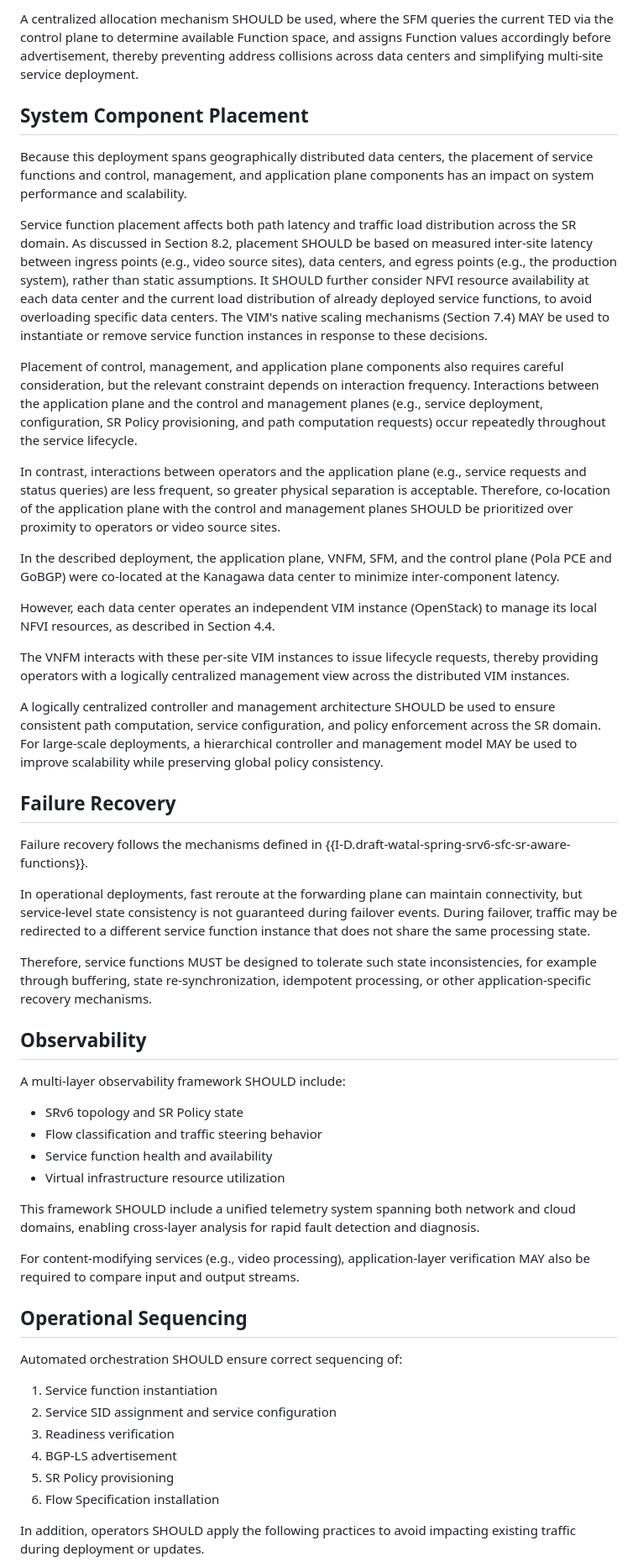
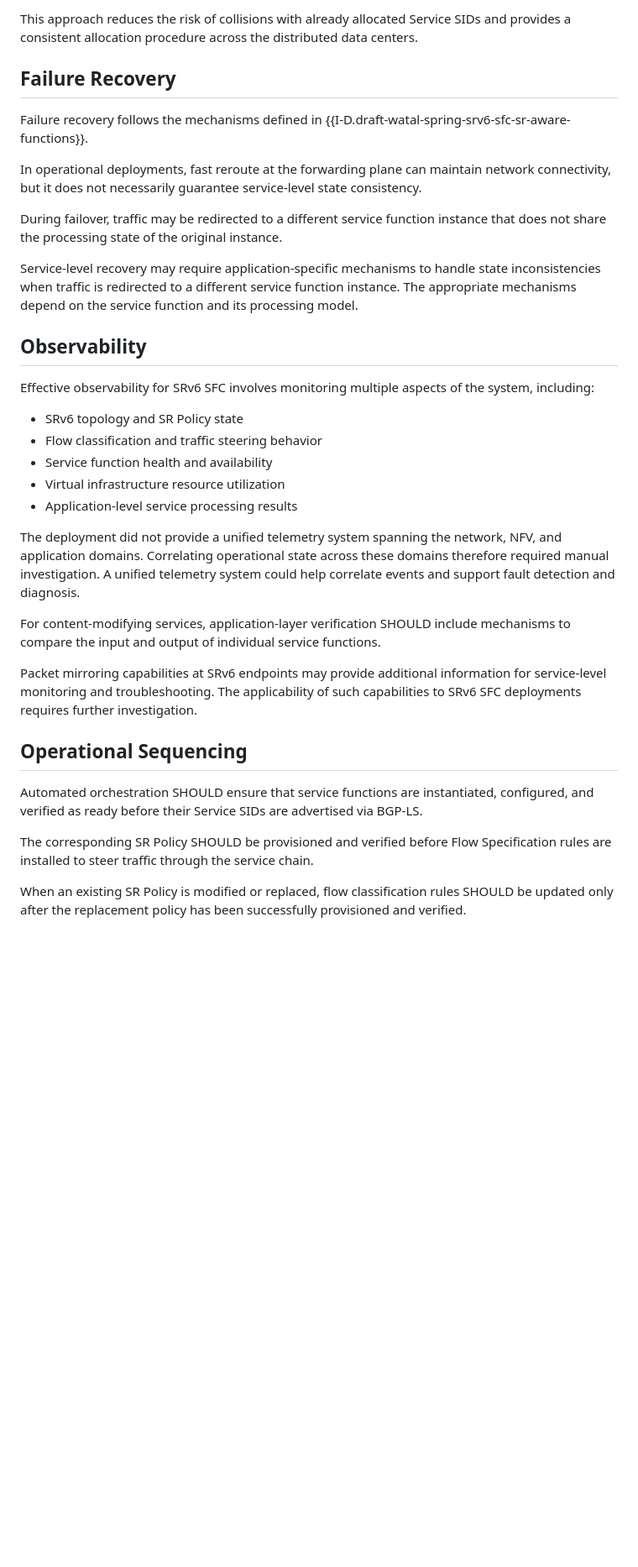
Before and after one commit to watal/draft-watal-srv6ops-srv6-sfc-deployment, a Markdown page: draft-watal-srv6ops-srv6-sfc-deployment.md, the part around one of its changes. Shown at 84% size. GitHub-like rendering; blank space fills up the shorter version.

```diff
--- a/draft-watal-srv6ops-srv6-sfc-deployment.md
+++ b/draft-watal-srv6ops-srv6-sfc-deployment.md
@@ -561,61 +521,38 @@ It SHOULD also be verified against the current TED maintained by the control pla
 
-A centralized allocation mechanism SHOULD be used, where the SFM queries the current TED via the control plane to determine available Function space, and assigns Function values accordingly before advertisement, thereby preventing address collisions across data centers and simplifying multi-site service deployment.
-
-## System Component Placement
-
-Because this deployment spans geographically distributed data centers, the placement of service functions and control, management, and application plane components has an impact on system performance and scalability.
-
-Service function placement affects both path latency and traffic load distribution across the SR domain.
-As discussed in Section 8.2, placement SHOULD be based on measured inter-site latency between ingress points (e.g., video source sites), data centers, and egress points (e.g., the production system), rather than static assumptions.
-It SHOULD further consider NFVI resource availability at each data center and the current load distribution of already deployed service functions, to avoid overloading specific data centers.
-The VIM's native scaling mechanisms (Section 7.4) MAY be used to instantiate or remove service function instances in response to these decisions.
-
-Placement of control, management, and application plane components also requires careful consideration, but the relevant constraint depends on interaction frequency.
-Interactions between the application plane and the control and management planes (e.g., service deployment, configuration, SR Policy provisioning, and path computation requests) occur repeatedly throughout the service lifecycle.
-
-In contrast, interactions between operators and the application plane (e.g., service requests and status queries) are less frequent, so greater physical separation is acceptable.
-Therefore, co-location of the application plane with the control and management planes SHOULD be prioritized over proximity to operators or video source sites.
-
-In the described deployment, the application plane, VNFM, SFM, and the control plane (Pola PCE and GoBGP) were co-located at the Kanagawa data center to minimize inter-component latency.
-
-However, each data center operates an independent VIM instance (OpenStack) to manage its local NFVI resources, as described in Section 4.4.
-
-The VNFM interacts with these per-site VIM instances to issue lifecycle requests, thereby providing operators with a logically centralized management view across the distributed VIM instances.
-
-A logically centralized controller and management architecture SHOULD be used to ensure consistent path computation, service configuration, and policy enforcement across the SR domain.
-For large-scale deployments, a hierarchical controller and management model MAY be used to improve scalability while preserving global policy consistency.
+This approach reduces the risk of collisions with already allocated Service SIDs and provides a consistent allocation procedure across the distributed data centers.
 
 ## Failure Recovery
 
 Failure recovery follows the mechanisms defined in {{I-D.draft-watal-spring-srv6-sfc-sr-aware-functions}}.
 
-In operational deployments, fast reroute at the forwarding plane can maintain connectivity, but service-level state consistency is not guaranteed during failover events. During failover, traffic may be redirected to a different service function instance that does not share the same processing state.
+In operational deployments, fast reroute at the forwarding plane can maintain network connectivity, but it does not necessarily guarantee service-level state consistency.
 
-Therefore, service functions MUST be designed to tolerate such state inconsistencies, for example through buffering, state re-synchronization, idempotent processing, or other application-specific recovery mechanisms.
+During failover, traffic may be redirected to a different service function instance that does not share the processing state of the original instance.
+
+Service-level recovery may require application-specific mechanisms to handle state inconsistencies when traffic is redirected to a different service function instance. The appropriate mechanisms depend on the service function and its processing model.
 
 ## Observability
 
-A multi-layer observability framework SHOULD include:
+Effective observability for SRv6 SFC involves monitoring multiple aspects of the system, including:
 
-* SRv6 topology and SR Policy state
-* Flow classification and traffic steering behavior
-* Service function health and availability
-* Virtual infrastructure resource utilization
+- SRv6 topology and SR Policy state
+- Flow classification and traffic steering behavior
+- Service function health and availability
+- Virtual infrastructure resource utilization
+- Application-level service processing results
 
-This framework SHOULD include a unified telemetry system spanning both network and cloud domains, enabling cross-layer analysis for rapid fault detection and diagnosis.
+The deployment did not provide a unified telemetry system spanning the network, NFV, and application domains. Correlating operational state across these domains therefore required manual investigation. A unified telemetry system could help correlate events and support fault detection and diagnosis.
 
-For content-modifying services (e.g., video processing), application-layer verification MAY also be required to compare input and output streams.
+For content-modifying services, application-layer verification SHOULD include mechanisms to compare the input and output of individual service functions.
+
+Packet mirroring capabilities at SRv6 endpoints may provide additional information for service-level monitoring and troubleshooting.
+The applicability of such capabilities to SRv6 SFC deployments requires further investigation.
 
 ## Operational Sequencing
 
-Automated orchestration SHOULD ensure correct sequencing of:
+Automated orchestration SHOULD ensure that service functions are instantiated, configured, and verified as ready before their Service SIDs are advertised via BGP-LS.
 
-1. Service function instantiation
-2. Service SID assignment and service configuration
-3. Readiness verification
-4. BGP-LS advertisement
-5. SR Policy provisioning
-6. Flow Specification installation
+The corresponding SR Policy SHOULD be provisioned and verified before Flow Specification rules are installed to steer traffic through the service chain.
 
-In addition, operators SHOULD apply the following practices to avoid impacting existing traffic during deployment or updates.
+When an existing SR Policy is modified or replaced, flow classification rules SHOULD be updated only after the replacement policy has been successfully provisioned and verified.
 
```
Also changed, not shown: other parts of draft-watal-srv6ops-srv6-sfc-deployment.md (+98 -144 lines).
